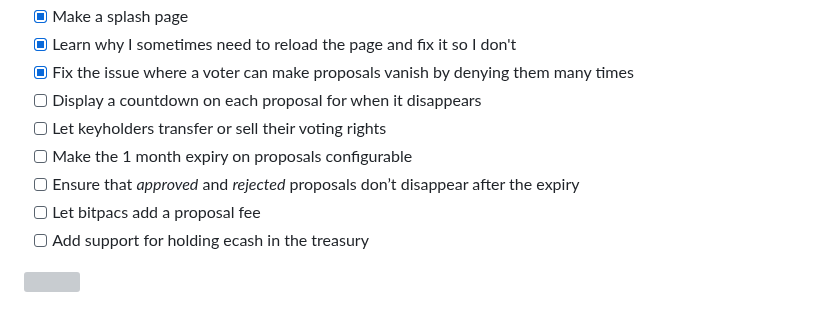
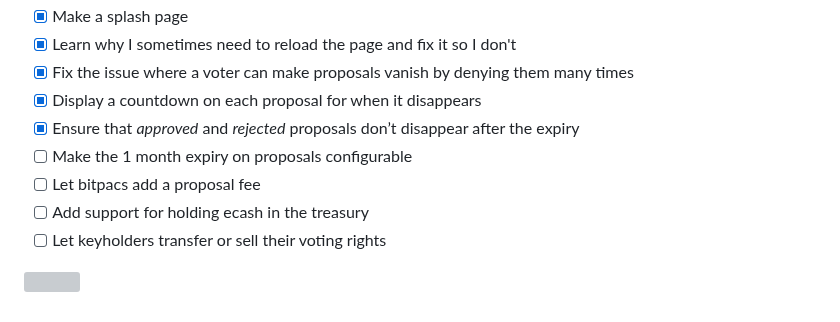
Before and after one commit to supertestnet/bitpac, a Markdown page: README.md, the part around the change. GitHub-like rendering; grey boxes are pictures that could not be loaded.

```diff
--- a/README.md
+++ b/README.md
@@ -51,11 +51,11 @@ A bitpac is a multisig with *public auditability.* Multisigs are usually private
 - [x] Make a splash page
 - [x] Learn why I sometimes need to reload the page and fix it so I don't
 - [x] Fix the issue where a voter can make proposals vanish by denying them many times
-- [ ] Display a countdown on each proposal for when it disappears
-- [ ] Let keyholders transfer or sell their voting rights
+- [x] Display a countdown on each proposal for when it disappears
+- [x] Ensure that *approved* and *rejected* proposals don’t disappear after the expiry
 - [ ] Make the 1 month expiry on proposals configurable
-- [ ] Ensure that *approved* and *rejected* proposals don’t disappear after the expiry
 - [ ] Let bitpacs add a proposal fee
 - [ ] Add support for holding ecash in the treasury
+- [ ] Let keyholders transfer or sell their voting rights
 
 ![](https://supertestnet.github.io/bitpac/bitpac.png)
```
